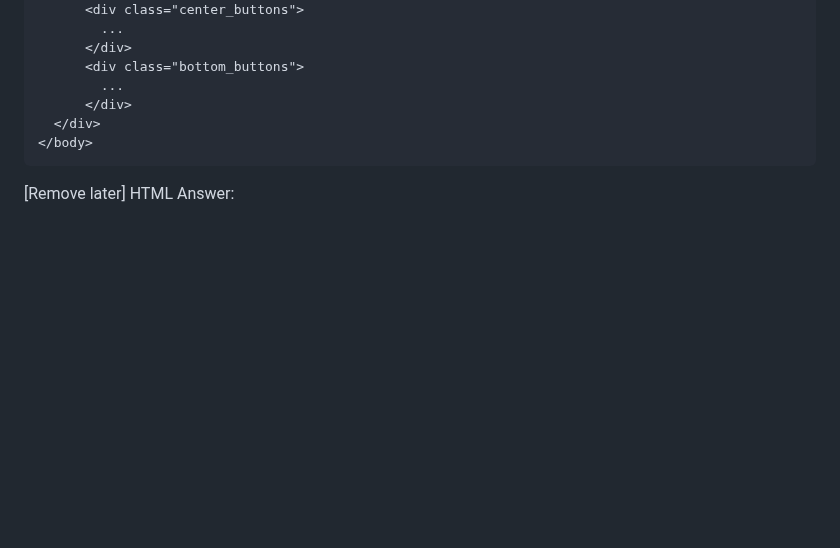
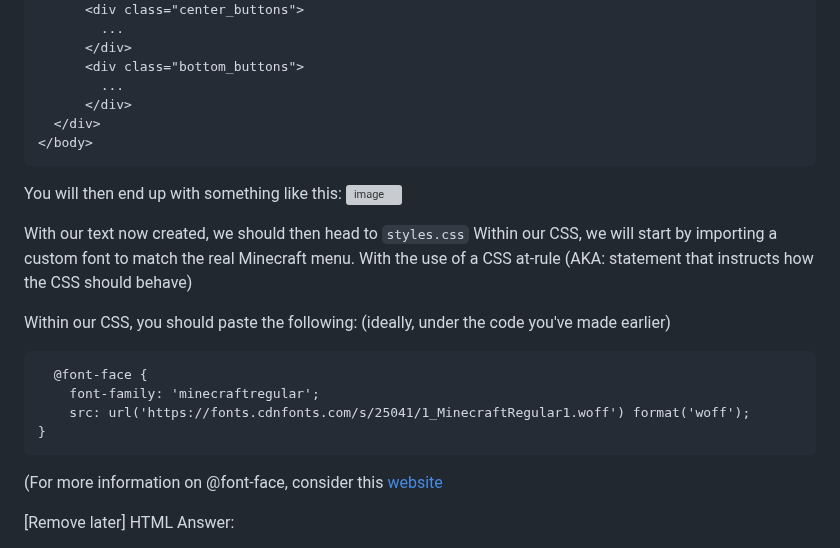
Before and after one commit to shanect7/video-game-tittle-screen-design, a Markdown page: README.md, the part around the change. Rendered like a GitHub page; blank space fills up the shorter version; grey boxes are pictures that could not be loaded.

````diff
--- a/README.md
+++ b/README.md
@@ -189,6 +189,22 @@ In order to recreate this we will create a `<div>` within the `<div>` with the c
 </body>
 ```
 
+You will then end up with something like this:
+![image](https://github.com/user-attachments/assets/d0f361e3-e1ac-4ebe-9eb2-fdc89bd7d80c)
+
+With our text now created, we should then head to `styles.css` Within our CSS, we will start by importing a custom font to match the real Minecraft menu. With the use of a CSS at-rule (AKA: statement that instructs how the CSS should behave)
+
+Within our CSS, you should paste the following: (ideally, under the code you've made earlier)
+```
+  @font-face {
+    font-family: 'minecraftregular';
+    src: url('https://fonts.cdnfonts.com/s/25041/1_MinecraftRegular1.woff') format('woff');
+}
+```
+
+(For more information on @font-face, consider this [website]([url](https://developer.mozilla.org/en-US/docs/Web/CSS/@font-face))
+
+
 [Remove later]
 HTML Answer:
 <!DOCTYPE html>
````
